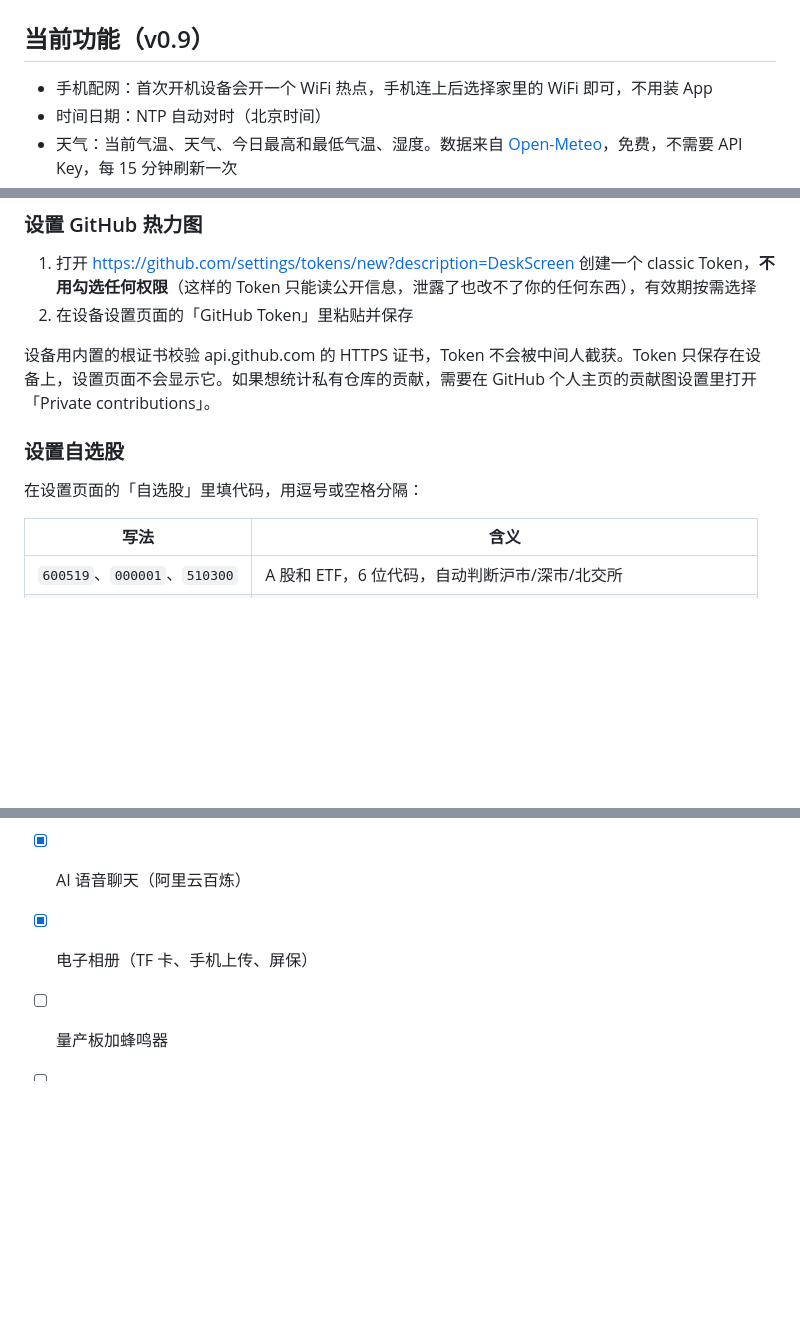
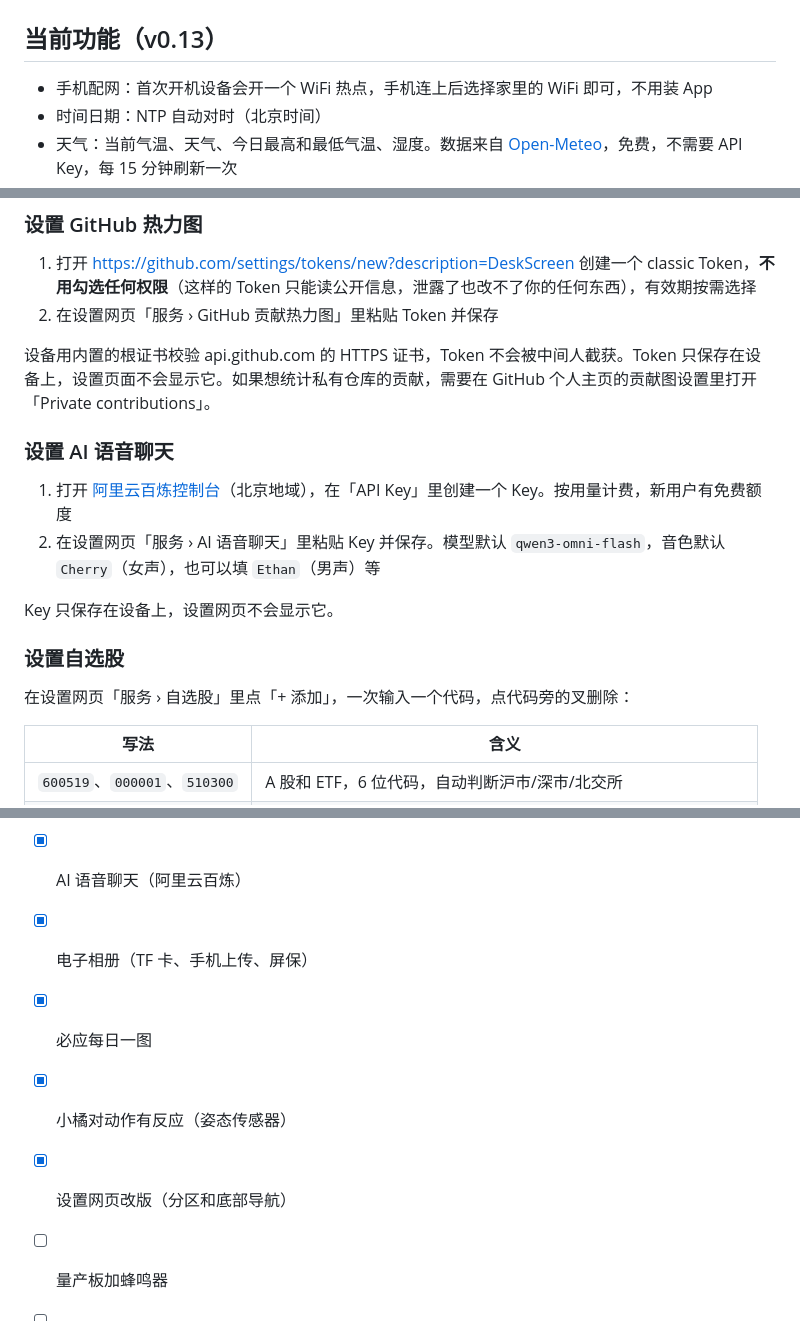
Before and after one commit to zjxlink/deskscreen, a Markdown page: README.md, 3 parts joined by grey strips. Rendered like a GitHub page; blank space fills up the shorter version.

```diff
--- a/README.md
+++ b/README.md
@@ -10,7 +10,7 @@
 
 ![番茄钟](docs/preview-pomodoro.png)
 
-## 当前功能（v0.9）
+## 当前功能（v0.13）
 
 - 手机配网：首次开机设备会开一个 WiFi 热点，手机连上后选择家里的 WiFi 即可，不用装 App
 - 时间日期：NTP 自动对时（北京时间）
@@ -41,13 +42,20 @@
 ### 设置 GitHub 热力图
 
 1. 打开 https://github.com/settings/tokens/new?description=DeskScreen 创建一个 classic Token，**不用勾选任何权限**（这样的 Token 只能读公开信息，泄露了也改不了你的任何东西），有效期按需选择
-2. 在设备设置页面的「GitHub Token」里粘贴并保存
+2. 在设置网页「服务 › GitHub 贡献热力图」里粘贴 Token 并保存
 
 设备用内置的根证书校验 api.github.com 的 HTTPS 证书，Token 不会被中间人截获。Token 只保存在设备上，设置页面不会显示它。如果想统计私有仓库的贡献，需要在 GitHub 个人主页的贡献图设置里打开「Private contributions」。
 
+### 设置 AI 语音聊天
+
+1. 打开 [阿里云百炼控制台](https://bailian.console.aliyun.com/)（北京地域），在「API Key」里创建一个 Key。按用量计费，新用户有免费额度
+2. 在设置网页「服务 › AI 语音聊天」里粘贴 Key 并保存。模型默认 `qwen3-omni-flash`，音色默认 `Cherry`（女声），也可以填 `Ethan`（男声）等
+
+Key 只保存在设备上，设置网页不会显示它。
+
 ### 设置自选股
 
-在设置页面的「自选股」里填代码，用逗号或空格分隔：
+在设置网页「服务 › 自选股」里点「+ 添加」，一次输入一个代码，点代码旁的叉删除：
 
 | 写法 | 含义 |
 |---|---|
@@ -183,6 +204,9 @@ python3 tools/gen_fonts.py node_modules/@expo-google-fonts/noto-sans-sc/400Regul
 - [x] 像素小游戏「小橘跑酷」
 - [x] AI 语音聊天（阿里云百炼）
 - [x] 电子相册（TF 卡、手机上传、屏保）
+- [x] 必应每日一图
+- [x] 小橘对动作有反应（姿态传感器）
+- [x] 设置网页改版（分区和底部导航）
 - [ ] 量产板加蜂鸣器
 - [ ] 待办事项
 - [x] OTA 在线升级
```
Also changed, not shown: other parts of README.md (+20 -6 lines).
